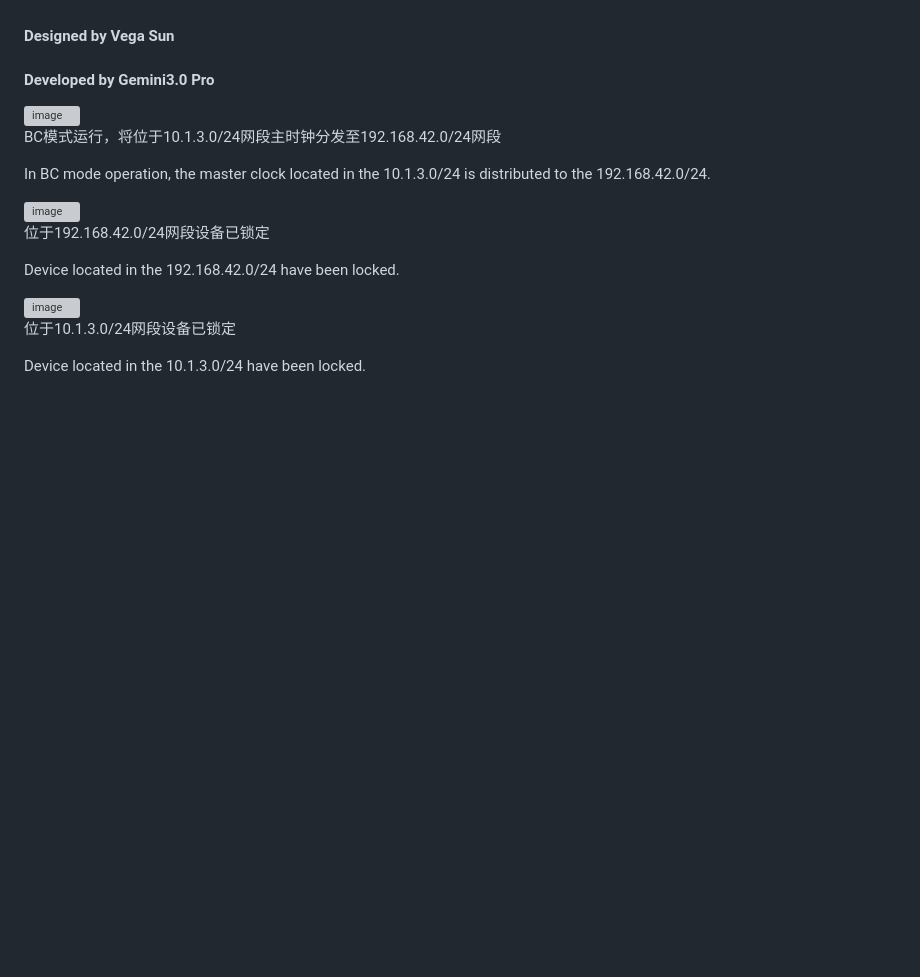
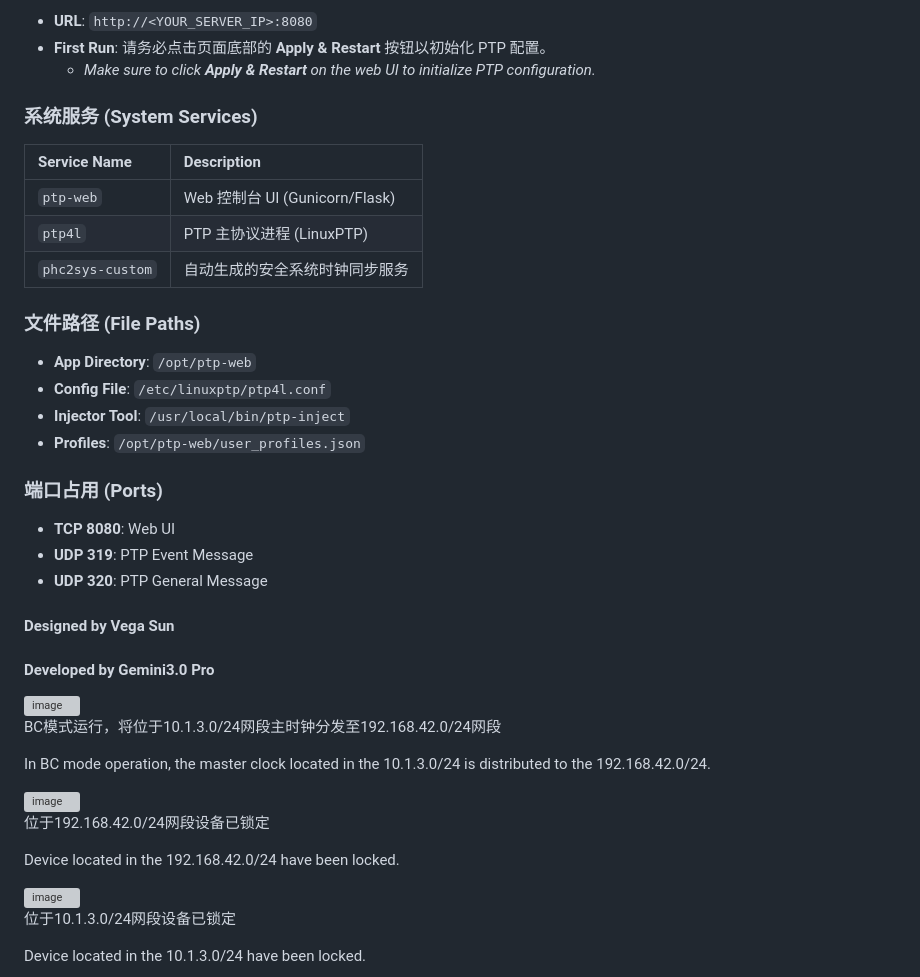
Before and after one commit to SileNt525/ptp4l-web-controller, a Markdown page: README.md, the part around one of its changes. GitHub-like rendering; blank space fills up the shorter version; grey boxes are pictures that could not be loaded.

```diff
--- a/README.md
+++ b/README.md
@@ -6,3 +74,28 @@ A lightweight web interface for managing linuxptp (ptp4l + phc2sys) on Linux ser
+*   **URL**: `http://<YOUR_SERVER_IP>:8080`
+*   **First Run**: 请务必点击页面底部的 **Apply & Restart** 按钮以初始化 PTP 配置。
+    *   *Make sure to click **Apply & Restart** on the web UI to initialize PTP configuration.*
+
+### 系统服务 (System Services)
+
+| Service Name | Description |
+| :--- | :--- |
+| `ptp-web` | Web 控制台 UI (Gunicorn/Flask) |
+| `ptp4l` | PTP 主协议进程 (LinuxPTP) |
+| `phc2sys-custom` | 自动生成的安全系统时钟同步服务 |
+
+### 文件路径 (File Paths)
+
+*   **App Directory**: `/opt/ptp-web`
+*   **Config File**: `/etc/linuxptp/ptp4l.conf`
+*   **Injector Tool**: `/usr/local/bin/ptp-inject`
+*   **Profiles**: `/opt/ptp-web/user_profiles.json`
+
+### 端口占用 (Ports)
+
+*   **TCP 8080**: Web UI
+*   **UDP 319**: PTP Event Message
+*   **UDP 320**: PTP General Message
+
 
 #### Designed by Vega Sun
 
```
Also changed, not shown: other parts of README.md (+71 -73 lines).
